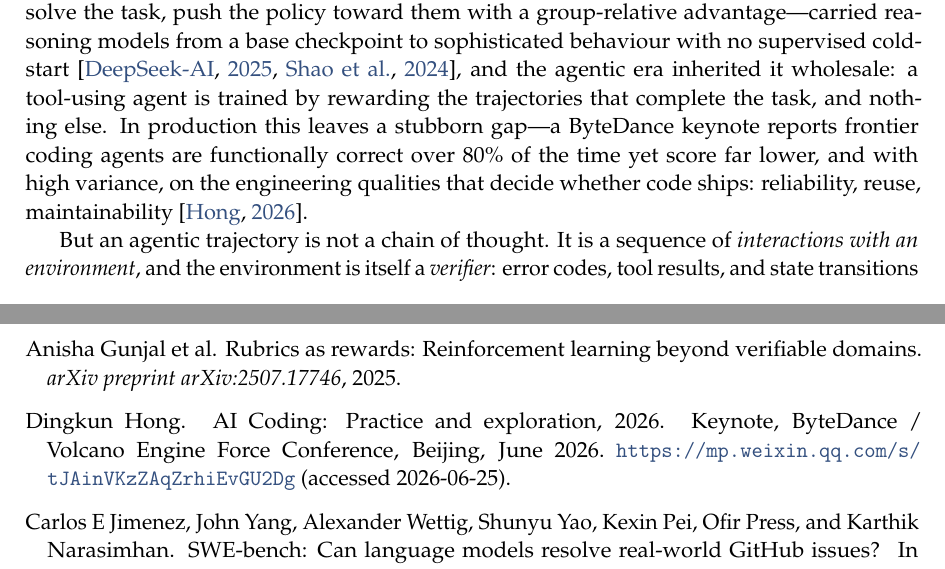
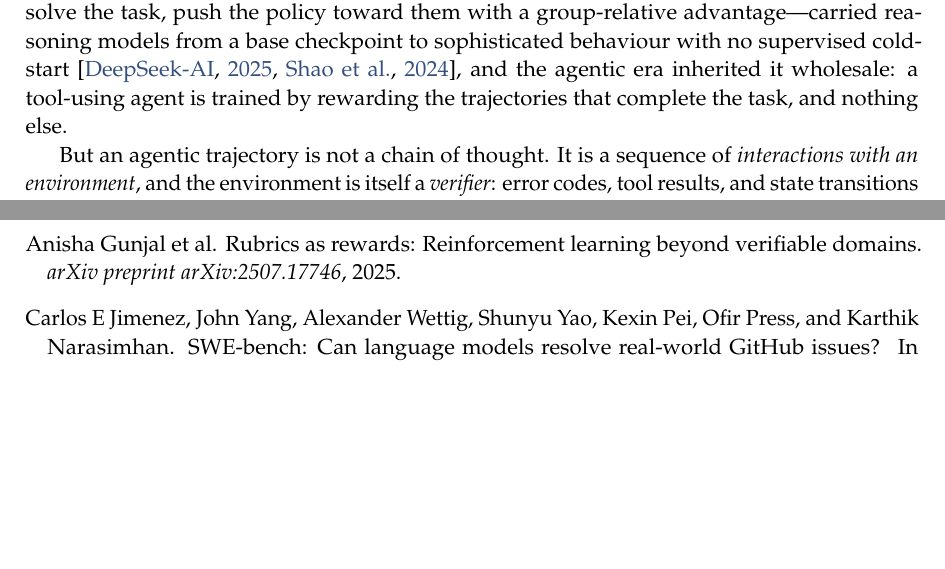
Before and after one commit to 19PINE-AI/rlvp, a LaTeX paper (paper/paper.tex, which reads paper/body.tex): two parts of pages 1 and 17 of 18, joined at a grey line, cut so that both start at the same text, the shorter picture padded with empty space. Compiled offline with pdfLaTeX.

Commit message:
intro: cut ByteDance code-quality anecdote (motivated a different gap--code maintainability--than the paper closes; P2 carries the real critique)

```diff
--- a/paper/body.tex
+++ b/paper/body.tex
@@ -1,7 +1,7 @@
 \section{Introduction}
 \label{sec:intro}
 
-Outcome-only reinforcement learning---sample a group of trajectories, reward the ones that solve the task, push the policy toward them with a group-relative advantage---carried reasoning models from a base checkpoint to sophisticated behaviour with no supervised cold-start~\citep{deepseekr1,deepseekmath}, and the agentic era inherited it wholesale: a tool-using agent is trained by rewarding the trajectories that complete the task, and nothing else. In production this leaves a stubborn gap---a {ByteDance} keynote reports frontier coding agents are functionally correct over $80\%$ of the time yet score far lower, and with high variance, on the engineering qualities that decide whether code ships: reliability, reuse, maintainability~\citep{hong2025aicoding}.
+Outcome-only reinforcement learning---sample a group of trajectories, reward the ones that solve the task, push the policy toward them with a group-relative advantage---carried reasoning models from a base checkpoint to sophisticated behaviour with no supervised cold-start~\citep{deepseekr1,deepseekmath}, and the agentic era inherited it wholesale: a tool-using agent is trained by rewarding the trajectories that complete the task, and nothing else.
 
 But an agentic trajectory is not a chain of thought. It is a sequence of \emph{interactions with an environment}, and the environment is itself a \emph{verifier}: error codes, tool results, and state transitions are machine-checkable intermediate signal that reasoning RL never had---you cannot verify a chain-of-thought step mid-stream without redoing it. Outcome-only RL discards this signal, and pays twice. The first cost is \emph{gradient}, and it is the lens we use throughout: a group-relative advantage is, mechanically, a within-group variance---GRPO centres each reward on the group mean~\citep{deepseekmath}, so a group can teach the policy only insofar as its rewards \emph{differ}. Early in training on a hard task most groups are \emph{all-fail}---every rollout misses---and a binary outcome has zero variance there: identical rewards, zero advantage, a dead update, exactly when the policy most needs shaping. A dense, verifiable \emph{process} signal restores the variance by distinguishing the failed rollouts the outcome cannot tell apart. This is the paper in one sentence---\textbf{a useful dense process reward is the within-group variance the outcome cannot supply}---and most of what follows is establishing when such a signal exists, and when, used naively, it backfires. The second cost is \emph{safety}: the outcome reward is defined on the terminal state, so it is blind to harm \emph{on the path}---an agent that deletes a production database and then rebuilds it ends in a correct state and is rewarded, though the irreversible damage is already done.
 
```
